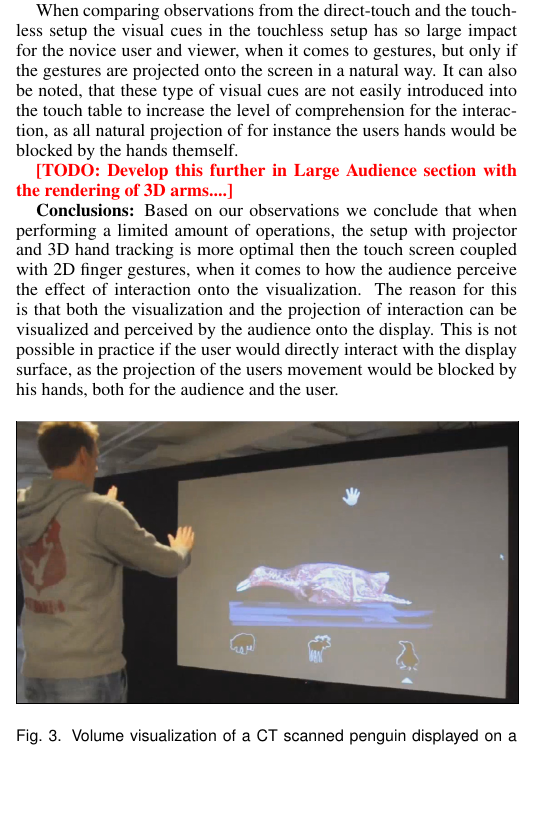
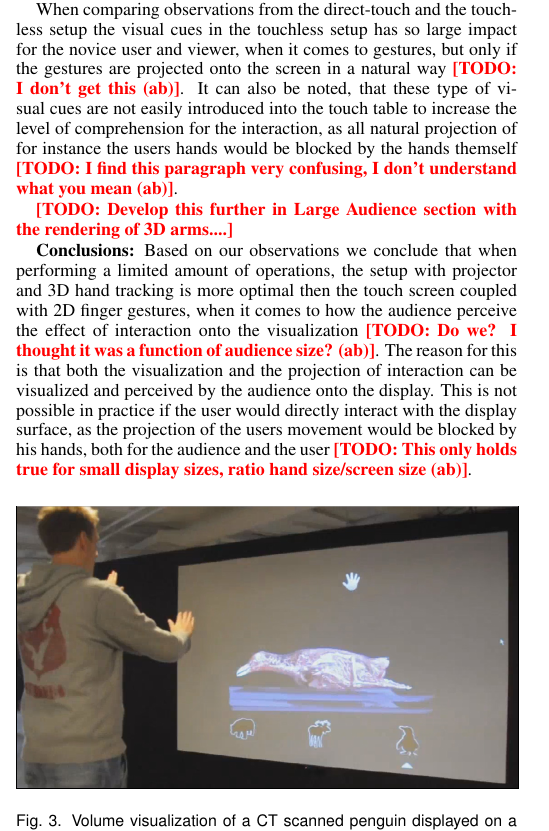
Before and after one commit to alexanderbock/paper-3dvis14-interaction, a LaTeX document (3dvis14-interaction.tex): part of one column of page 2 of 5, cut so that both start at the same text, the shorter picture padded with empty space. Compiled offline with pdfLaTeX.

Commit message:
3dvis14-interaction: added comments to other sections
git-svn-id: https://scivis.itn.liu.se/svn/publications/workinprogress/3dvis14-interaction@5742 cd0c9ba3-fe29-0410-b0c2-9a6eeba77867

```diff
--- a/3dvis14-interaction.tex
+++ b/3dvis14-interaction.tex
@@ -236,12 +236,12 @@ The setup in figure \ref{img:exhibition_kinect} is similar to figure \ref{img:ex
 
 As seen in figure \ref{img:exhibition_kinect}, a hand cursor is rendered which simulates the projection of the users hand onto the surface. Such visual cues not only help the user, but also allow a wider understanding for the audience to comprehend what operation the user is currently performing \todo{How is that achieved? (ab)}. Furthermore, the icons in the bottom are not only introduced to avoid a increase in the quantity and complexity of gestures for different operations, but also to make the operations performed more in contact with the visualization \todo{That needs some argumentation; before, the baseline is: gestures are good since natural, now we argue that icons are better than gestures (ab)}.
 
-When comparing observations from the direct-touch and the touchless setup the visual cues in the touchless setup has so large impact for the novice user and viewer, when it comes to gestures, but only if the gestures are projected onto the screen in a natural way. It can also be noted, that these type of visual cues are not easily introduced into the touch table to increase the level of comprehension for the interaction, as all natural projection of for instance the users hands would be blocked by the hands themself.
+When comparing observations from the direct-touch and the touchless setup the visual cues in the touchless setup has so large impact for the novice user and viewer, when it comes to gestures, but only if the gestures are projected onto the screen in a natural way \todo{I don't get this (ab)}. It can also be noted, that these type of visual cues are not easily introduced into the touch table to increase the level of comprehension for the interaction, as all natural projection of for instance the users hands would be blocked by the hands themself \todo{I find this paragraph very confusing, I don't understand what you mean (ab)}.
 
 \todo{Develop this further in Large Audience section with the rendering of 3D arms....}
 
 \textbf{Conclusions:}
-Based on our observations we conclude that when performing a limited amount of operations, the setup with projector and 3D hand tracking is more optimal then the touch screen coupled with 2D finger gestures, when it comes to how the audience perceive the effect of interaction onto the visualization. The reason for this is that both the visualization and the projection of interaction can be visualized and perceived by the audience onto the display. This is not possible in practice if the user would directly interact with the display surface, as the projection of the users movement would be blocked by his hands, both for the audience and the user.
+Based on our observations we conclude that when performing a limited amount of operations, the setup with projector and 3D hand tracking is more optimal then the touch screen coupled with 2D finger gestures, when it comes to how the audience perceive the effect of interaction onto the visualization \todo{Do we? I thought it was a function of audience size? (ab)}. The reason for this is that both the visualization and the projection of interaction can be visualized and perceived by the audience onto the display. This is not possible in practice if the user would directly interact with the display surface, as the projection of the users movement would be blocked by his hands, both for the audience and the user \todo{This only holds true for small display sizes, ratio hand size/screen size (ab)}.
 
 \begin{figure}[htb]
 	\centering
```
